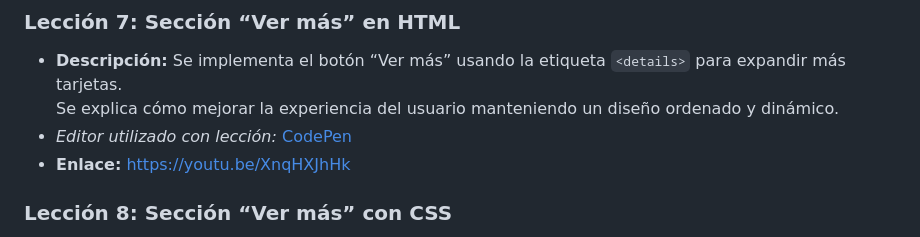
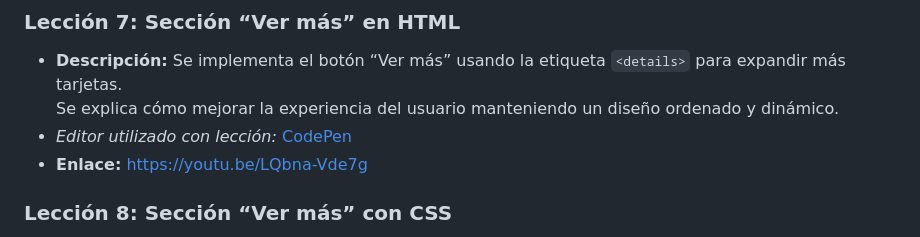
Before and after one commit to minedev-upc-startup/web-dev-Minetrack, a Markdown page: README.md, the part around the change. GitHub-like rendering.

```diff
--- a/README.md
+++ b/README.md
@@ -61,7 +61,7 @@ El curso se compone de videos cortos, prácticas interactivas en el editor onlin
 - **Descripción:** Se implementa el botón “Ver más” usando la etiqueta `<details>` para expandir más tarjetas.
   Se explica cómo mejorar la experiencia del usuario manteniendo un diseño ordenado y dinámico.
 - *Editor utilizado con lección:* [CodePen](https://codepen.io/Hernan-Cuentas/pen/WbwvvVE)
-- **Enlace:** [https://youtu.be/XnqHXJhHk](https://youtu.be/XnqHXJhHk)
+- **Enlace:** [https://youtu.be/LQbna-Vde7g](https://youtu.be/LQbna-Vde7g)
 
 ### Lección 8: Sección “Ver más” con CSS
 - **Descripción:** Se aplican estilos al botón “Ver más” y se crea la animación de la flecha que gira al desplegar.
```
